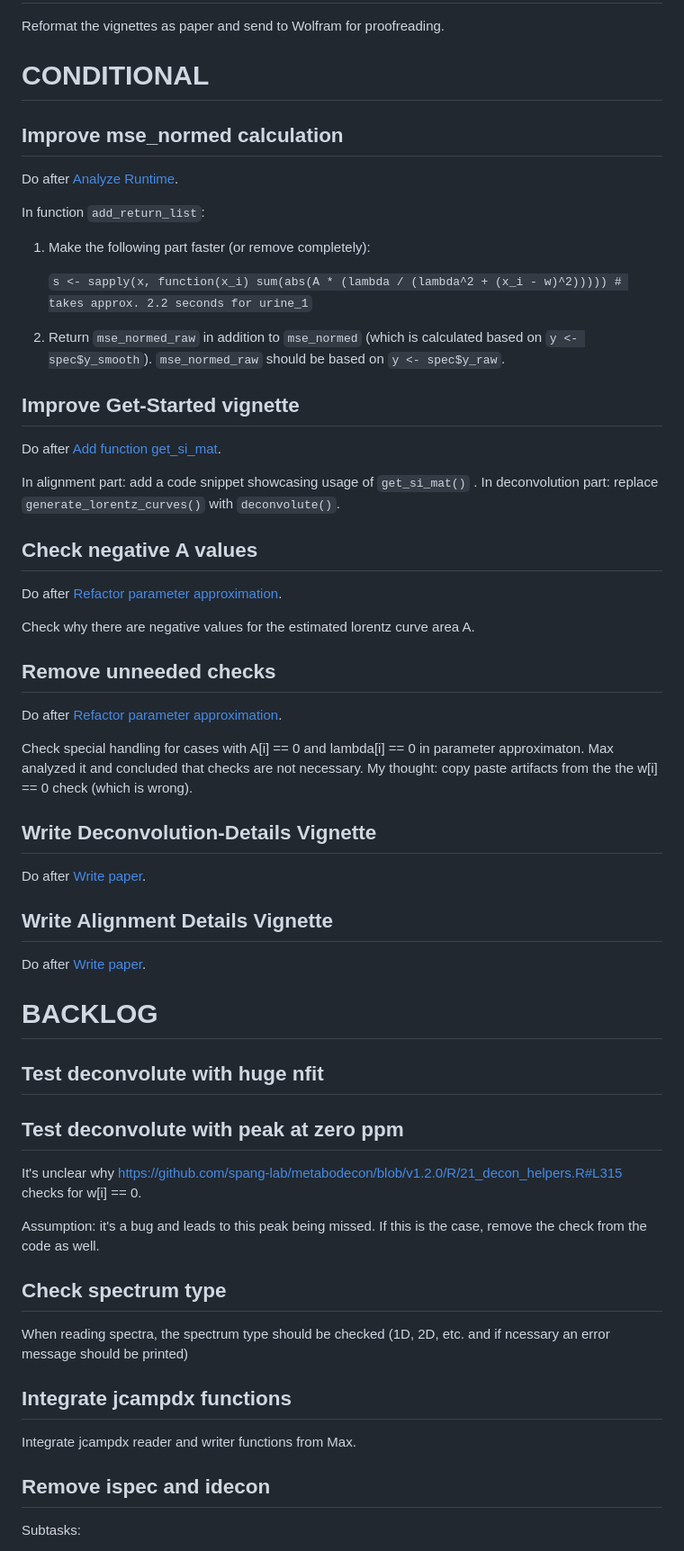
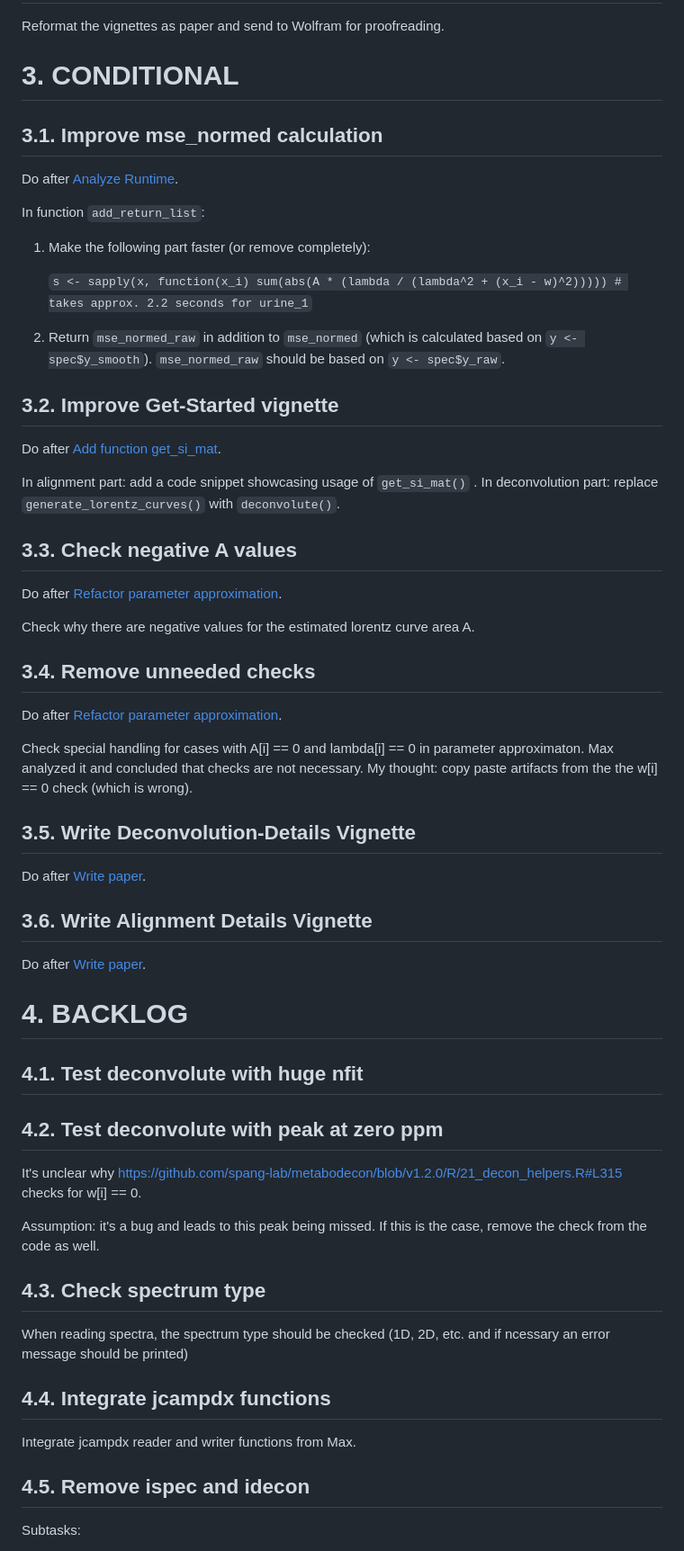
Before and after one commit to spang-lab/metabodecon, a Markdown page: TODOS.md, the part around one of its changes. Shown at 90% size. Drawn GitHub-style.

```diff
--- a/TODOS.md
+++ b/TODOS.md
@@ -67,9 +71,9 @@ Do a benchmark about which parts take up the most time in `deconvolute` and `ali
 
 Reformat the vignettes as paper and send to Wolfram for proofreading.
 
-# CONDITIONAL
+# 3. CONDITIONAL
 
-## Improve mse_normed calculation
+## 3.1. Improve mse_normed calculation
 
 Do after [Analyze Runtime](#analyze-runtime).
 
@@ -81,52 +85,52 @@ In function `add_return_list`:
 
 2. Return `mse_normed_raw` in addition to `mse_normed` (which is calculated based on `y <- spec$y_smooth`). `mse_normed_raw` should be based on `y <- spec$y_raw`.
 
-## Improve Get-Started vignette
+## 3.2. Improve Get-Started vignette
 
 Do after [Add function get_si_mat](#add-function-get_si_mat).
 
 In alignment part: add a code snippet showcasing usage of `get_si_mat()` .
 In deconvolution part: replace `generate_lorentz_curves()` with `deconvolute()`.
 
-## Check negative A values
+## 3.3. Check negative A values
 
 Do after [Refactor parameter approximation](#refactor-parameter-approximation).
 
 Check why there are negative values for the estimated lorentz curve area A.
 
-## Remove unneeded checks
+## 3.4. Remove unneeded checks
 
 Do after [Refactor parameter approximation](#refactor-parameter-approximation).
 
 Check special handling for cases with A[i] == 0 and lambda[i] == 0 in parameter approximaton. Max analyzed it and concluded that checks are not necessary. My thought: copy paste artifacts from the the w[i] == 0 check (which is wrong).
 
-## Write Deconvolution-Details Vignette
+## 3.5. Write Deconvolution-Details Vignette
 
 Do after [Write paper](#write-paper).
 
-## Write Alignment Details Vignette
+## 3.6. Write Alignment Details Vignette
 
 Do after [Write paper](#write-paper).
 
-# BACKLOG
+# 4. BACKLOG
 
-## Test deconvolute with huge nfit
+## 4.1. Test deconvolute with huge nfit
 
-## Test deconvolute with peak at zero ppm
+## 4.2. Test deconvolute with peak at zero ppm
 
 It's unclear why <https://github.com/spang-lab/metabodecon/blob/v1.2.0/R/21_decon_helpers.R#L315> checks for w[i] == 0.
 
 Assumption: it's a bug and leads to this peak being missed. If this is the case, remove the check from the code as well.
 
-## Check spectrum type
+## 4.3. Check spectrum type
 
 When reading spectra, the spectrum type should be checked (1D, 2D, etc. and if ncessary an error message should be printed)
 
-## Integrate jcampdx functions
+## 4.4. Integrate jcampdx functions
 
 Integrate jcampdx reader and writer functions from Max.
 
-## Remove ispec and idecon
+## 4.5. Remove ispec and idecon
 
 Subtasks:
 
```
Also changed, not shown: other parts of TODOS.md (+23 -19 lines).
